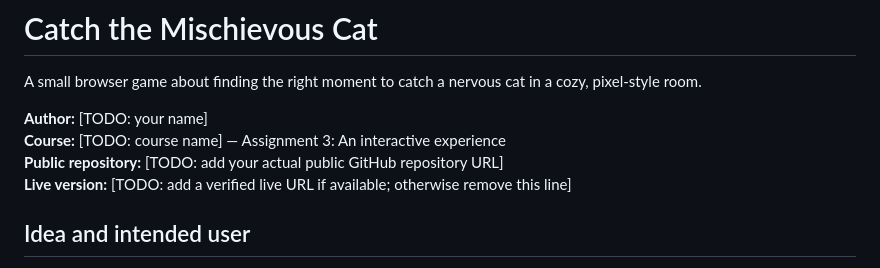
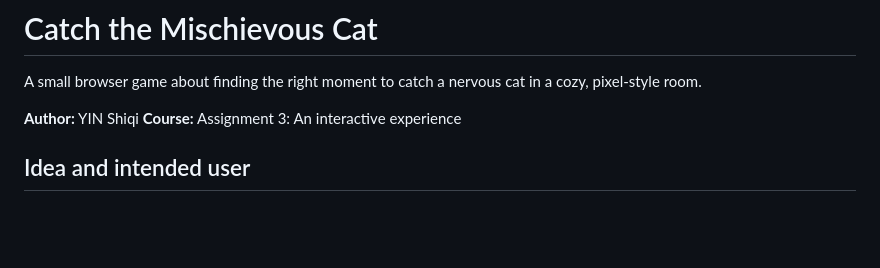
Before and after one commit to YINSylvie/Catnap, a Markdown page: README.md, the part around the change. Rendered like a GitHub page; blank space fills up the shorter version.

Commit message:
fix: update information in README

```diff
--- a/README.md
+++ b/README.md
@@ -2,10 +2,8 @@
 
 A small browser game about finding the right moment to catch a nervous cat in a cozy, pixel-style room.
 
-**Author:** [TODO: your name]
-**Course:** [TODO: course name] — Assignment 3: An interactive experience
-**Public repository:** [TODO: add your actual public GitHub repository URL]
-**Live version:** [TODO: add a verified live URL if available; otherwise remove this line]
+**Author:** YIN Shiqi
+**Course:** Assignment 3: An interactive experience
 
 ## Idea and intended user
 
```
